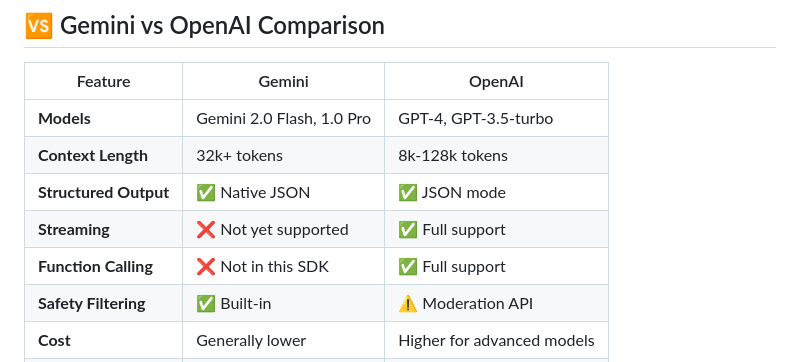
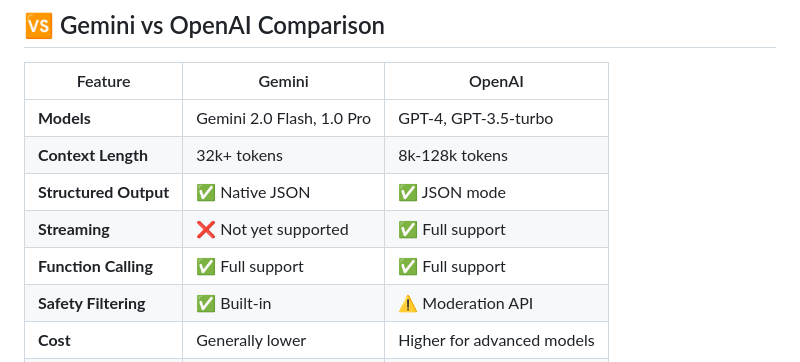
Before and after one commit to ardada2468/LLMTypeSafe, a Markdown page: packages/gemini/README.md, the part around the change. Rendered like a GitHub page.

Commit message:
fix: update README documentation with improved examples and usage instructions

```diff
--- a/packages/gemini/README.md
+++ b/packages/gemini/README.md
@@ -361,7 +361,7 @@ console.log('Note: Detailed token usage not yet available in Gemini API');
 | **Context Length** | 32k+ tokens | 8k-128k tokens |
 | **Structured Output** | ✅ Native JSON | ✅ JSON mode |
 | **Streaming** | ❌ Not yet supported | ✅ Full support |
-| **Function Calling** | ❌ Not in this SDK | ✅ Full support |
+| **Function Calling** |  ✅ Full support | ✅ Full support |
 | **Safety Filtering** | ✅ Built-in | ⚠️ Moderation API |
 | **Cost** | Generally lower | Higher for advanced models |
 | **Speed** | Very fast (Flash model) | Variable by model |
```
